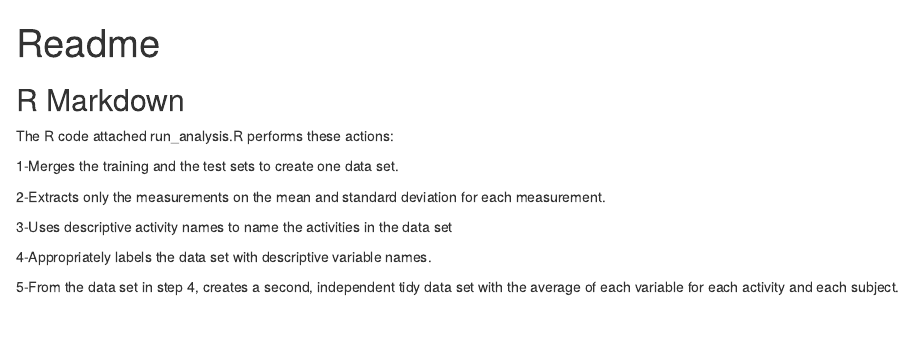
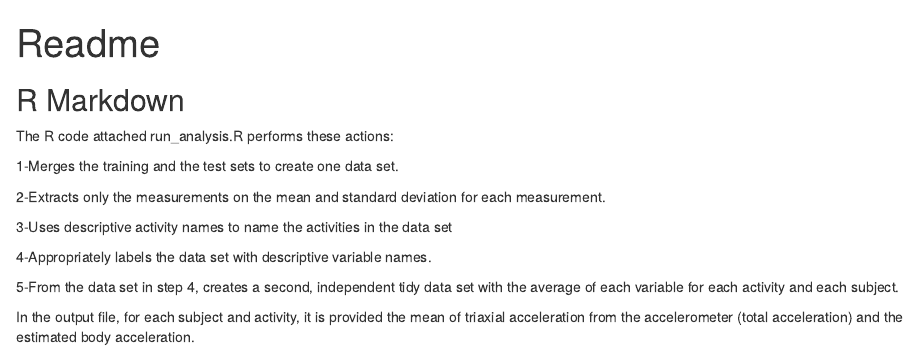
Before and after one commit to madelinap/getting_and_cleaning, an R Markdown document (readme.Rmd): the page in a window 1100 px wide, from its top. Rendered offline with R 4.5, knitr and Pandoc, with nearby package versions.

Commit message:
update readme

```diff
--- a/readme.Rmd
+++ b/readme.Rmd
@@ -15,3 +15,5 @@ The R code attached run_analysis.R performs these actions:
 4-Appropriately labels the data set with descriptive variable names.
 
 5-From the data set in step 4, creates a second, independent tidy data set with the average of each variable for each activity and each subject.
+
+In the output file, for each subject and activity, it is provided the mean of triaxial acceleration from the accelerometer (total acceleration) and the estimated body acceleration.
```
